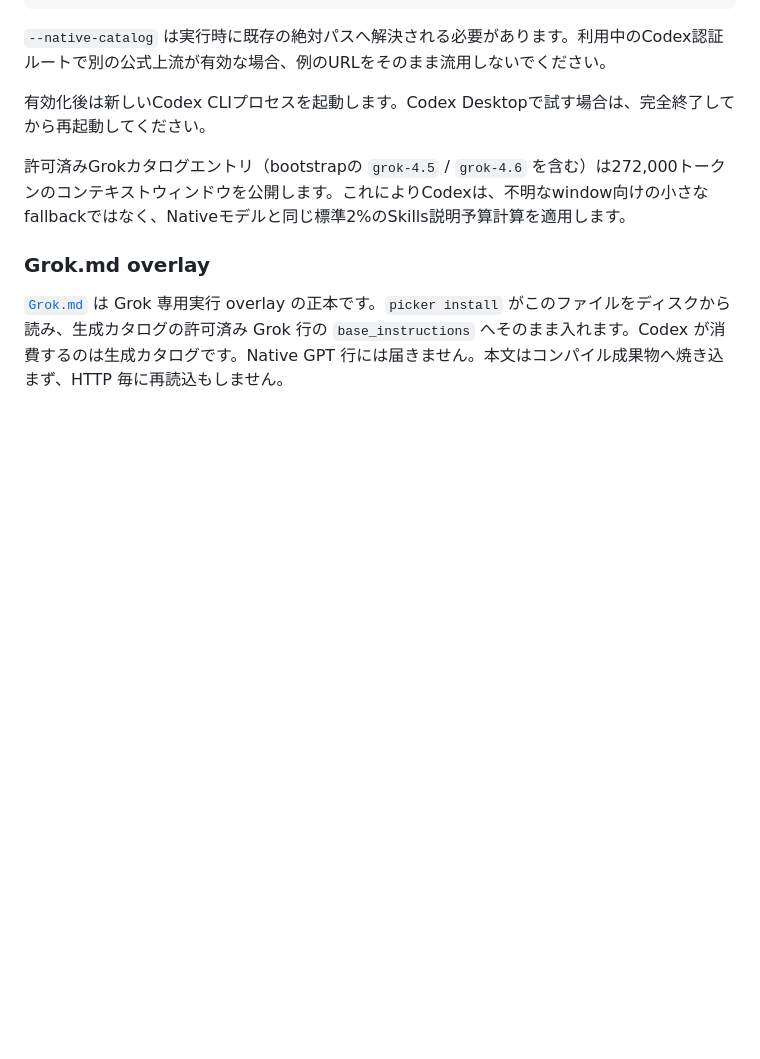
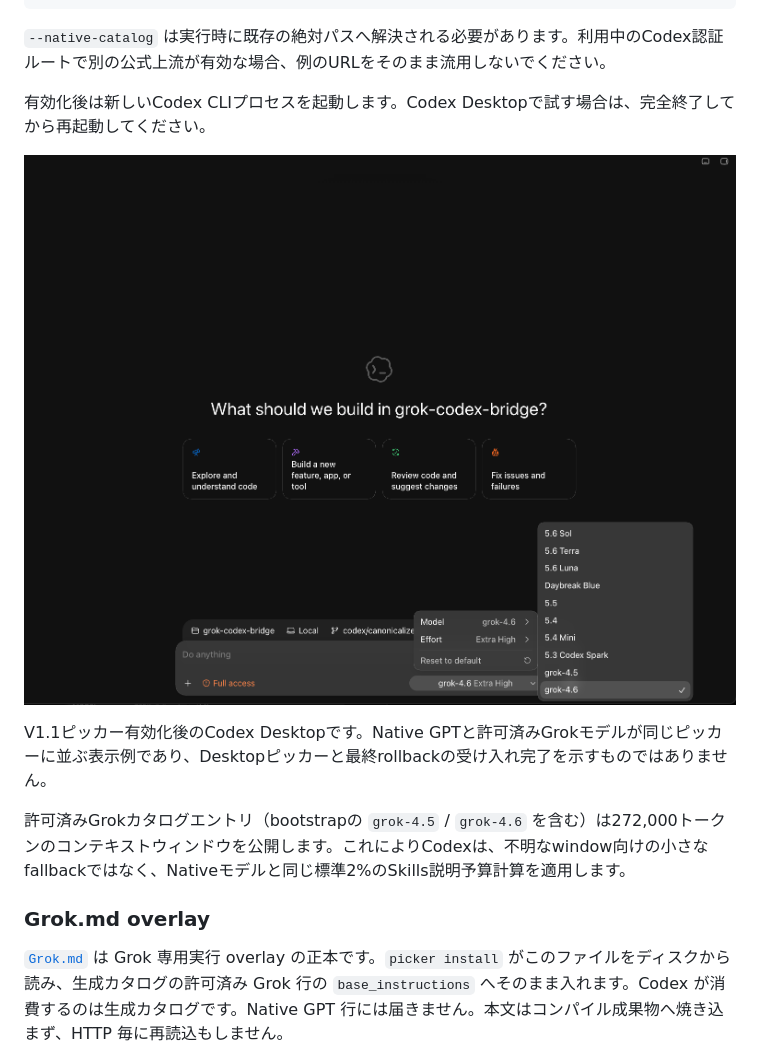
Before and after one commit to mlabo-org/grok-codex-bridge, a Markdown page: README.ja.md, the part around the change. GitHub-like rendering; pictures changed too: docs/images/desktop-merged-picker.png (added); blank space fills up the shorter version.

Commit message:
docs: add Desktop merged picker screenshot to README
Show the V1.1 Codex Desktop picker as a display example after
activation, without treating Desktop or rollback acceptance as complete.

```diff
--- a/README.ja.md
+++ b/README.ja.md
@@ -163,6 +163,10 @@ CODEX_DIR="${CODEX_HOME:-"$HOME/.codex"}"
 `--native-catalog` は実行時に既存の絶対パスへ解決される必要があります。利用中のCodex認証ルートで別の公式上流が有効な場合、例のURLをそのまま流用しないでください。
 
 有効化後は新しいCodex CLIプロセスを起動します。Codex Desktopで試す場合は、完全終了してから再起動してください。
+
+![Native GPTモデルと grok-4.5 / grok-4.6 が並ぶ Codex Desktop のモデルピッカー](docs/images/desktop-merged-picker.png)
+
+V1.1ピッカー有効化後のCodex Desktopです。Native GPTと許可済みGrokモデルが同じピッカーに並ぶ表示例であり、Desktopピッカーと最終rollbackの受け入れ完了を示すものではありません。
 
 許可済みGrokカタログエントリ（bootstrapの `grok-4.5` / `grok-4.6` を含む）は272,000トークンのコンテキストウィンドウを公開します。これによりCodexは、不明なwindow向けの小さなfallbackではなく、Nativeモデルと同じ標準2%のSkills説明予算計算を適用します。
 
```
Also changed, not shown: README.md (+4 -0 lines).
